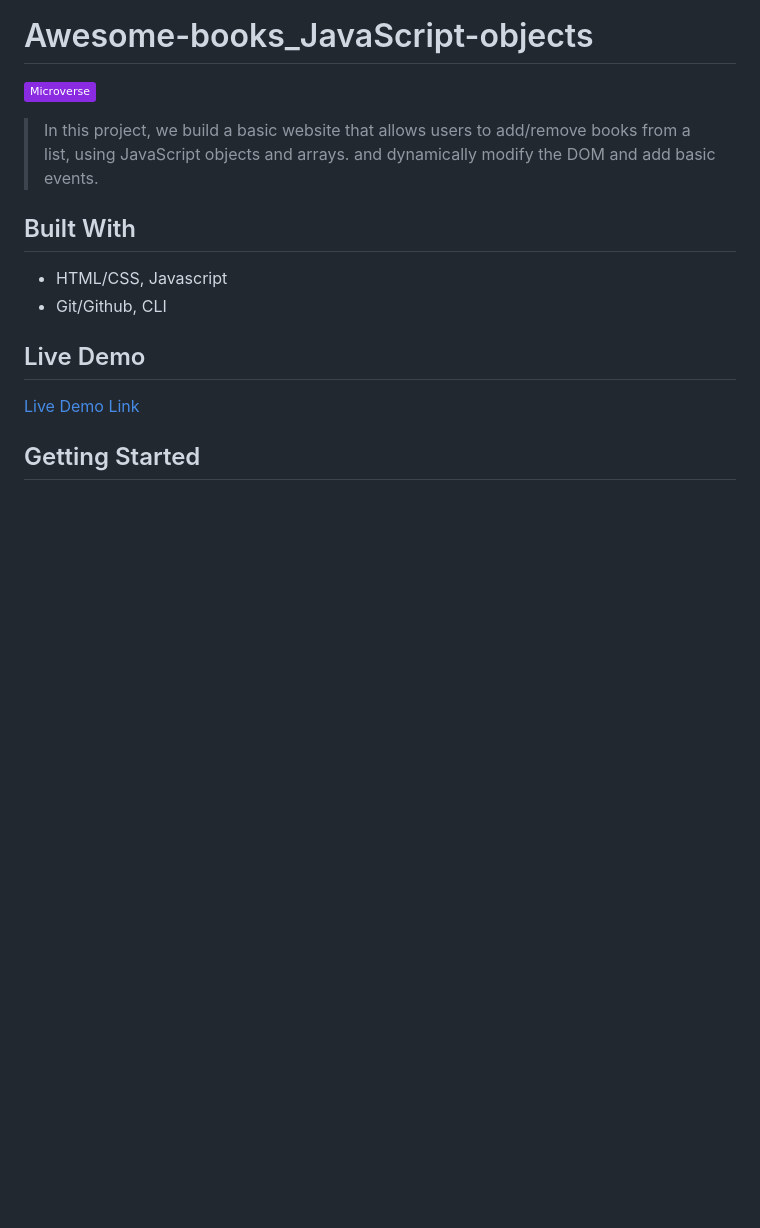
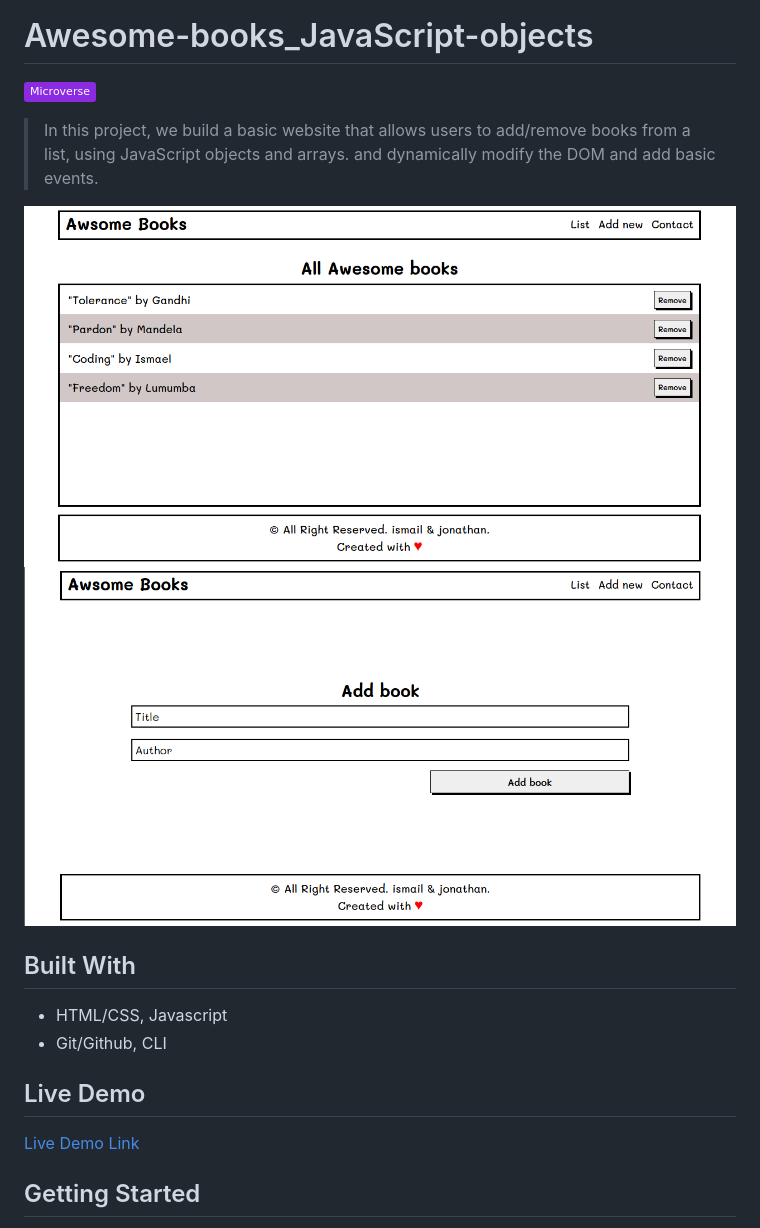
Before and after one commit to jssol/Awesome-books_JavaScript-objects, a Markdown page: README.md, the part around the change printed below. Drawn GitHub-style; pictures changed too: img/screenshot.png (added), img/screenshot1.png (added); badges without logos; blank space fills up the shorter version.

Commit message:
add screenshot

```diff
--- a/README.md
+++ b/README.md
@@ -3,6 +3,9 @@
 ![](https://img.shields.io/badge/Microverse-blueviolet)
 
 > In this project, we build a basic website that allows users to add/remove books from a list, using JavaScript objects and arrays. and dynamically modify the DOM and add basic events.
+
+![](img/screenshot.png)
+![](img/screenshot1.png)
 
 ## Built With
 
```
Also changed, not shown: other parts of README.md (+1 -0 lines).
